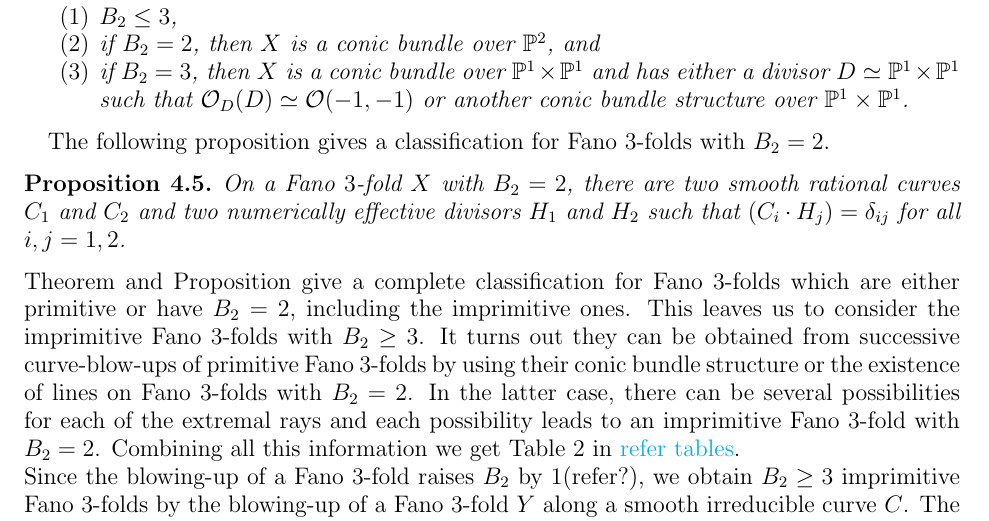
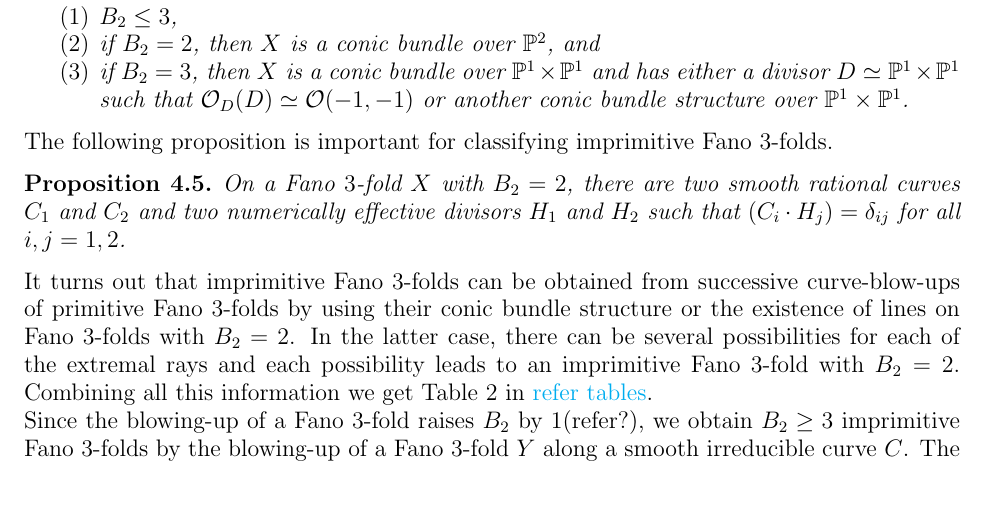
Before and after one commit to Shreya131313/Com, a LaTeX paper (main.tex): part of page 2 of 2, cut so that both start at the same text, the shorter picture padded with empty space. Compiled offline with pdfLaTeX.

Commit message:
made some corrections

```diff
--- a/main.tex
+++ b/main.tex
@@ -78,13 +78,12 @@ In this paper(?), we aim to understand the classification of Fano $3$-folds.
     		\item if $B_2 =3$, then $X$ is a conic bundle over $\mathbb{P}^1 \times \mathbb{P}^1$ and has either a divisor $D \simeq \mathbb{P}^1 \times \mathbb{P}^1$ such that $\mathcal{O}_D(D) \simeq \mathcal{O}(-1,-1)$ or another conic bundle structure over $\mathbb{P}^1 \times \mathbb{P}^1$.
     	\end{enumerate}
     \end{theorem}
-        The following proposition gives a classification for Fano $3$-folds with $B_2 =2$.
+      \noindent The following proposition is important for classifying imprimitive Fano $3$-folds.
     \begin{proposition}
     	On a Fano $3$-fold $X$ with $B_2 =2$, there are two smooth rational curves $C_1$ and $C_2$ and two numerically effective divisors $H_1$ and $H_2$ such that $(C_i \cdot H_j)= \delta_{ij}$ for all $i,j=1,2$.
     \end{proposition}
-    \noindent Theorem and Proposition give a complete classification for Fano $3$-folds which are either primitive or have $B_2 =2$, including the imprimitive ones.
-    This leaves us to consider the imprimitive Fano $3$-folds with $B_2 \geq 3$.
-    It turns out they can be obtained from successive curve-blow-ups of primitive Fano $3$-folds by using their conic bundle structure or the existence of lines on Fano $3$-folds with $B_2=2$. In the latter case, there can be several possibilities for each of the extremal rays and each possibility leads to an imprimitive Fano $3$-fold with $B_2=2$. Combining all this information we get Table 2 in \textcolor{cyan}{refer tables}.\\
+    \noindent
+    It turns out that imprimitive Fano $3$-folds can be obtained from successive curve-blow-ups of primitive Fano $3$-folds by using their conic bundle structure or the existence of lines on Fano $3$-folds with $B_2=2$. In the latter case, there can be several possibilities for each of the extremal rays and each possibility leads to an imprimitive Fano $3$-fold with $B_2=2$. Combining all this information we get Table 2 in \textcolor{cyan}{refer tables}.\\
     \noindent Since the blowing-up of a Fano $3$-fold raises $B_2$ by $1$(refer?), we obtain $B_2 \geq 3$ imprimitive Fano $3$-folds by the blowing-up of a Fano $3$-fold $Y$ along a smooth irreducible curve $C$. The following Propositions give strong necessary conditions on $C \subset Y$.
 
 	\section{References}
```
Also changed, not shown: main.pdf.
